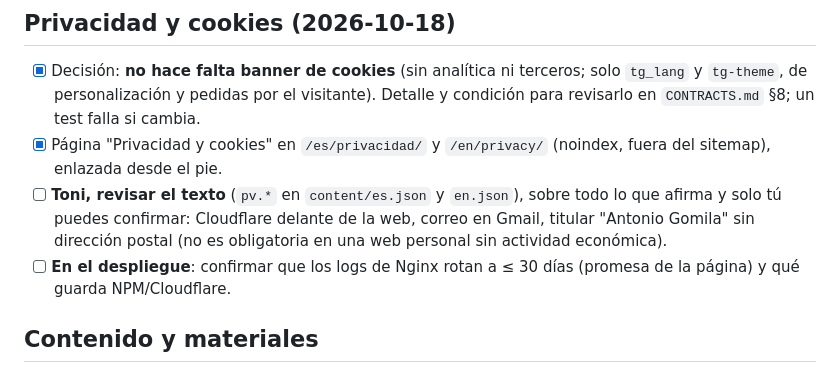
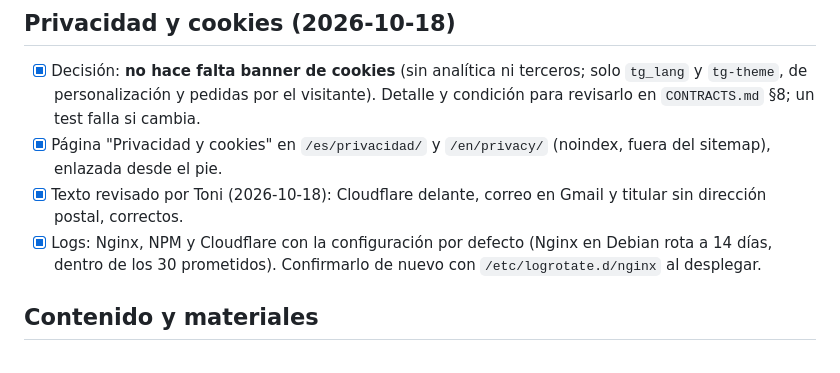
Before and after one commit to gomila17/web-cv-v2, a Markdown page: PENDIENTES.md, the part around the change. GitHub-like rendering.

Commit message:
PENDIENTES: texto de privacidad confirmado por Toni
Co-Authored-By: Claude Sonnet 5.5 <noreply@anthropic.com>

```diff
--- a/PENDIENTES.md
+++ b/PENDIENTES.md
@@ -39,8 +39,8 @@ Lista viva de lo que queda por hacer o decidir. Fuente: revisión de la fase 5 (
 
 - [x] Decisión: **no hace falta banner de cookies** (sin analítica ni terceros; solo `tg_lang` y `tg-theme`, de personalización y pedidas por el visitante). Detalle y condición para revisarlo en `CONTRACTS.md` §8; un test falla si cambia.
 - [x] Página "Privacidad y cookies" en `/es/privacidad/` y `/en/privacy/` (noindex, fuera del sitemap), enlazada desde el pie.
-- [ ] **Toni, revisar el texto** (`pv.*` en `content/es.json` y `en.json`), sobre todo lo que afirma y solo tú puedes confirmar: Cloudflare delante de la web, correo en Gmail, titular "Antonio Gomila" sin dirección postal (no es obligatoria en una web personal sin actividad económica).
-- [ ] **En el despliegue**: confirmar que los logs de Nginx rotan a ≤ 30 días (promesa de la página) y qué guarda NPM/Cloudflare.
+- [x] Texto revisado por Toni (2026-10-18): Cloudflare delante, correo en Gmail y titular sin dirección postal, correctos.
+- [x] Logs: Nginx, NPM y Cloudflare con la configuración por defecto (Nginx en Debian rota a 14 días, dentro de los 30 prometidos). Confirmarlo de nuevo con `/etc/logrotate.d/nginx` al desplegar.
 
 ## Contenido y materiales
 
```
